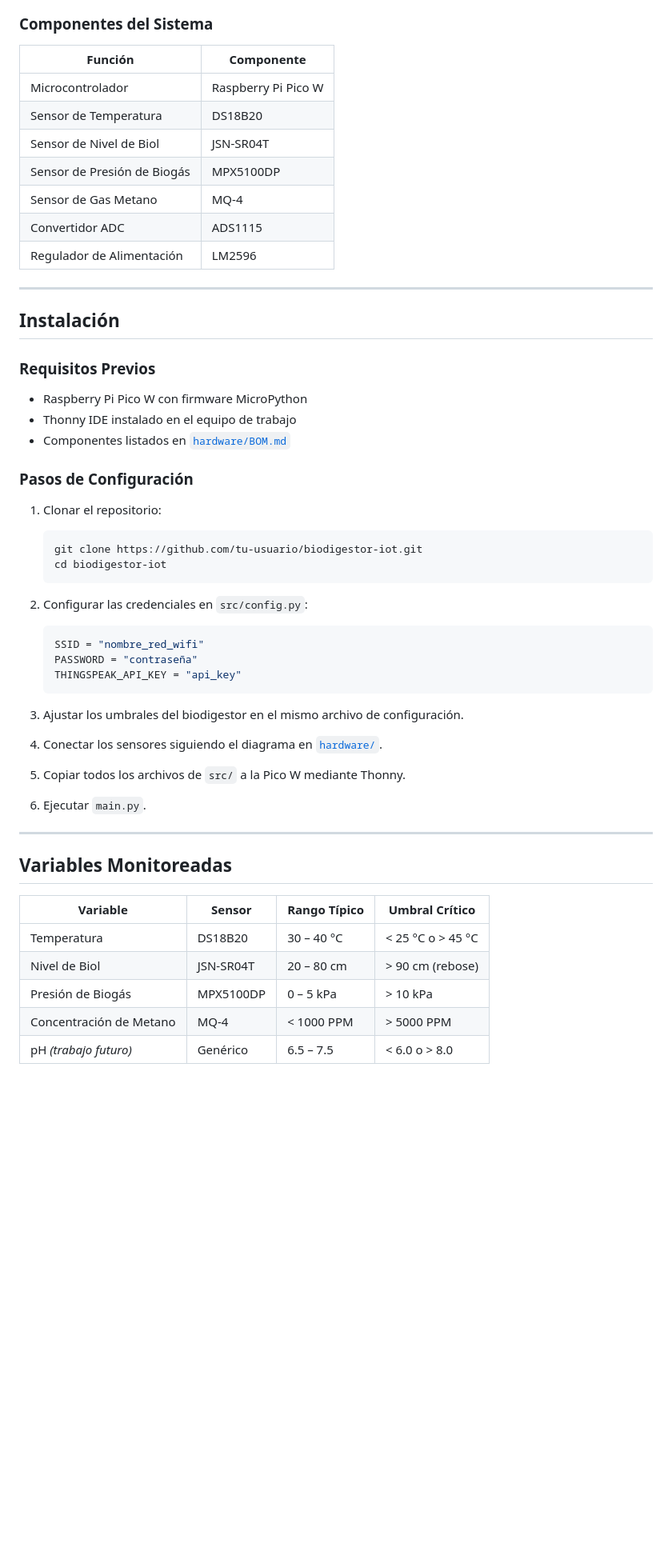
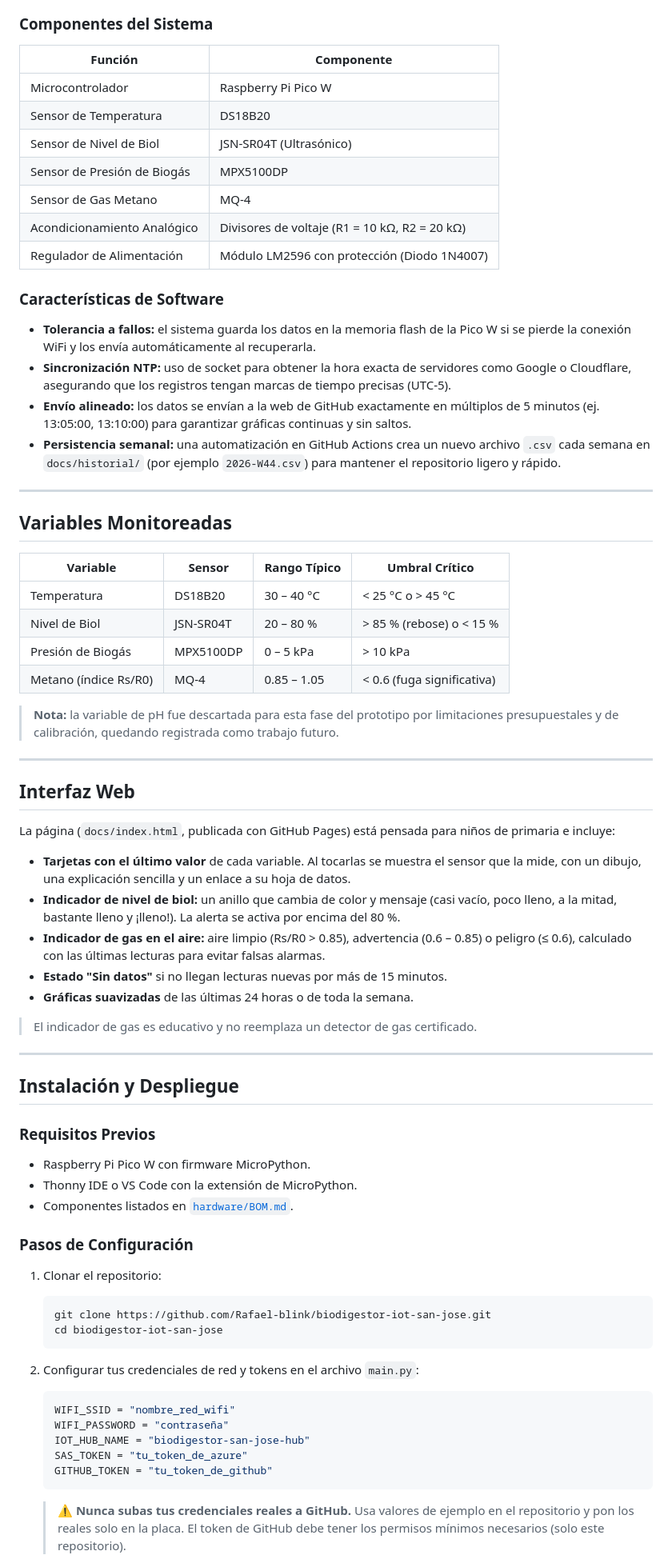
Before and after one commit to Rafael-blink/biodigestor-iot-san-jose, a Markdown page: README.md, the part around one of its changes. Shown at 80% size. Rendered like a GitHub page; blank space fills up the shorter version.

Commit message:
Enhance README with Azure and software features
Updated README to include Azure IoT Hub and GitHub Pages integration details, added software features, and refined monitored variables.

````diff
--- a/README.md
+++ b/README.md
@@ -66,56 +67,77 @@ graph TD
 ### Componentes del Sistema
 
 | Función | Componente |
-|---------|-----------|
+|---------|------------|
 | Microcontrolador | Raspberry Pi Pico W |
 | Sensor de Temperatura | DS18B20 |
-| Sensor de Nivel de Biol | JSN-SR04T |
+| Sensor de Nivel de Biol | JSN-SR04T (Ultrasónico) |
 | Sensor de Presión de Biogás | MPX5100DP |
 | Sensor de Gas Metano | MQ-4 |
-| Convertidor ADC | ADS1115 |
-| Regulador de Alimentación | LM2596 |
+| Acondicionamiento Analógico | Divisores de voltaje (R1 = 10 kΩ, R2 = 20 kΩ) |
+| Regulador de Alimentación | Módulo LM2596 con protección (Diodo 1N4007) |
 
----
+### Características de Software
 
-## Instalación
-
-### Requisitos Previos
-
-- Raspberry Pi Pico W con firmware MicroPython
-- Thonny IDE instalado en el equipo de trabajo
-- Componentes listados en [`hardware/BOM.md`](hardware/BOM.md)
-
-### Pasos de Configuración
-
-1. Clonar el repositorio:
-   ```bash
-   git clone https://github.com/tu-usuario/biodigestor-iot.git
-   cd biodigestor-iot
-   ```
-
-2. Configurar las credenciales en `src/config.py`:
-   ```python
-   SSID = "nombre_red_wifi"
-   PASSWORD = "contraseña"
-   THINGSPEAK_API_KEY = "api_key"
-   ```
-
-3. Ajustar los umbrales del biodigestor en el mismo archivo de configuración.
-
-4. Conectar los sensores siguiendo el diagrama en [`hardware/`](hardware/).
-
-5. Copiar todos los archivos de `src/` a la Pico W mediante Thonny.
-
-6. Ejecutar `main.py`.
+- **Tolerancia a fallos:** el sistema guarda los datos en la memoria flash de la Pico W si se pierde la conexión WiFi y los envía automáticamente al recuperarla.
+- **Sincronización NTP:** uso de socket para obtener la hora exacta de servidores como Google o Cloudflare, asegurando que los registros tengan marcas de tiempo precisas (UTC-5).
+- **Envío alineado:** los datos se envían a la web de GitHub exactamente en múltiplos de 5 minutos (ej. 13:05:00, 13:10:00) para garantizar gráficas continuas y sin saltos.
+- **Persistencia semanal:** una automatización en GitHub Actions crea un nuevo archivo `.csv` cada semana en `docs/historial/` (por ejemplo `2026-W44.csv`) para mantener el repositorio ligero y rápido.
 
 ---
 
 ## Variables Monitoreadas
 
 | Variable | Sensor | Rango Típico | Umbral Crítico |
-|----------|--------|-------------|----------------|
+|----------|--------|--------------|----------------|
 | Temperatura | DS18B20 | 30 – 40 °C | < 25 °C o > 45 °C |
-| Nivel de Biol | JSN-SR04T | 20 – 80 cm | > 90 cm (rebose) |
+| Nivel de Biol | JSN-SR04T | 20 – 80 % | > 85 % (rebose) o < 15 % |
 | Presión de Biogás | MPX5100DP | 0 – 5 kPa | > 10 kPa |
-| Concentración de Metano | MQ-4 | < 1000 PPM | > 5000 PPM |
-| pH *(trabajo futuro)* | Genérico | 6.5 – 7.5 | < 6.0 o > 8.0 |
+| Metano (índice Rs/R0) | MQ-4 | 0.85 – 1.05 | < 0.6 (fuga significativa) |
+
+> **Nota:** la variable de pH fue descartada para esta fase del prototipo por limitaciones presupuestales y de calibración, quedando registrada como trabajo futuro.
+
+---
+
+## Interfaz Web
+
+La página (`docs/index.html`, publicada con GitHub Pages) está pensada para niños de primaria e incluye:
+
+- **Tarjetas con el último valor** de cada variable. Al tocarlas se muestra el sensor que la mide, con un dibujo, una explicación sencilla y un enlace a su hoja de datos.
+- **Indicador de nivel de biol:** un anillo que cambia de color y mensaje (casi vacío, poco lleno, a la mitad, bastante lleno y ¡lleno!). La alerta se activa por encima del 80 %.
+- **Indicador de gas en el aire:** aire limpio (Rs/R0 > 0.85), advertencia (0.6 – 0.85) o peligro (≤ 0.6), calculado con las últimas lecturas para evitar falsas alarmas.
+- **Estado "Sin datos"** si no llegan lecturas nuevas por más de 15 minutos.
+- **Gráficas suavizadas** de las últimas 24 horas o de toda la semana.
+
+> El indicador de gas es educativo y no reemplaza un detector de gas certificado.
+
+---
+
+## Instalación y Despliegue
+
+### Requisitos Previos
+
+- Raspberry Pi Pico W con firmware MicroPython.
+- Thonny IDE o VS Code con la extensión de MicroPython.
+- Componentes listados en [`hardware/BOM.md`](hardware/BOM.md).
+
+### Pasos de Configuración
+
+1. Clonar el repositorio:
+
+   ```bash
+   git clone https://github.com/Rafael-blink/biodigestor-iot-san-jose.git
+   cd biodigestor-iot-san-jose
+   ```
+
+2. Configurar tus credenciales de red y tokens en el archivo `main.py`:
+
+   ```python
+   WIFI_SSID = "nombre_red_wifi"
+   WIFI_PASSWORD = "contraseña"
+   IOT_HUB_NAME = "biodigestor-san-jose-hub"
+   SAS_TOKEN = "tu_token_de_azure"
+   GITHUB_TOKEN = "tu_token_de_github"
+   ```
+
+   > ⚠️ **Nunca subas tus credenciales reales a GitHub.** Usa valores de ejemplo en el repositorio y pon los reales solo en la placa. El token de GitHub debe tener los permisos mínimos necesarios (solo este repositorio).
+
````
Also changed, not shown: other parts of README.md (+27 -38 lines).
